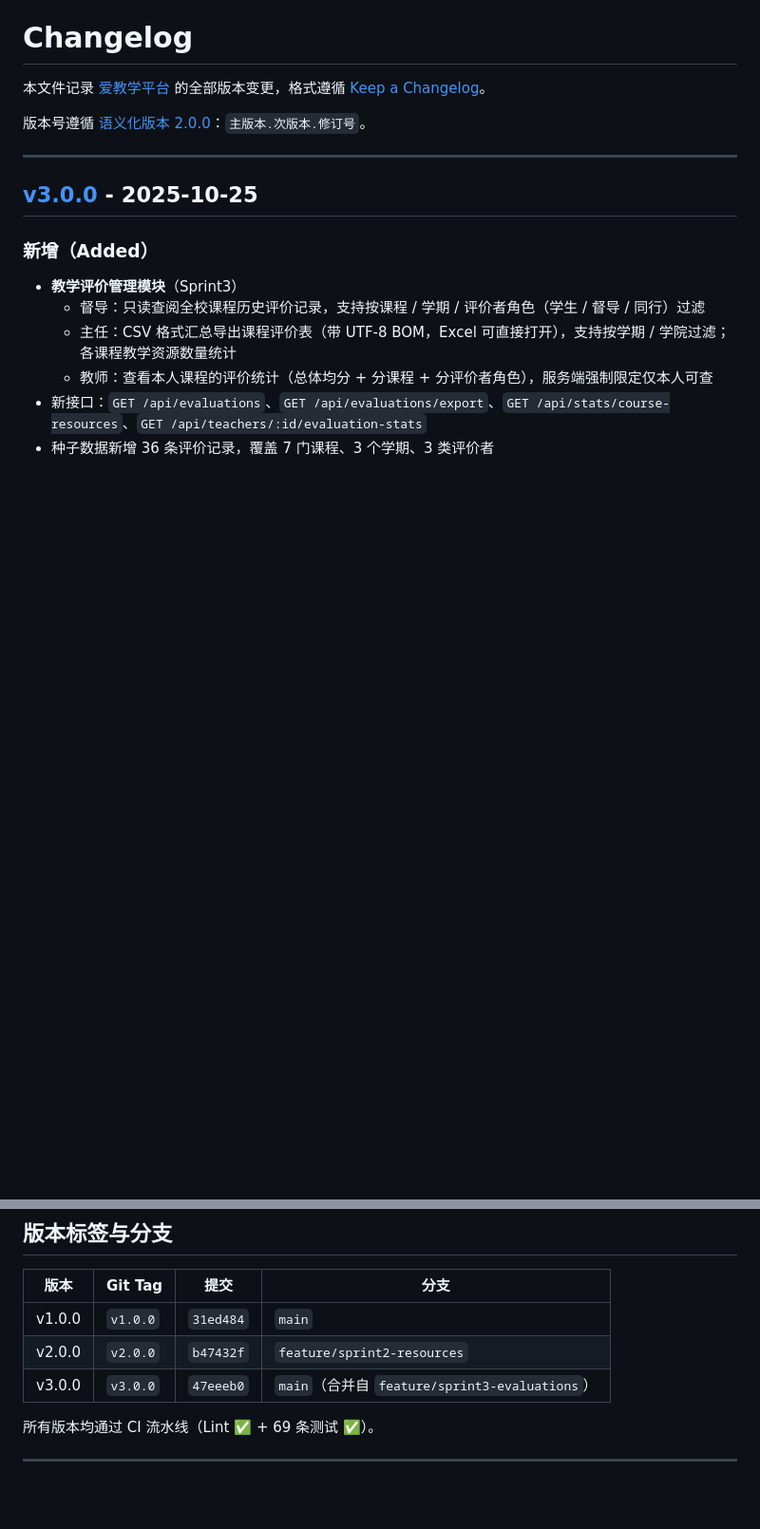
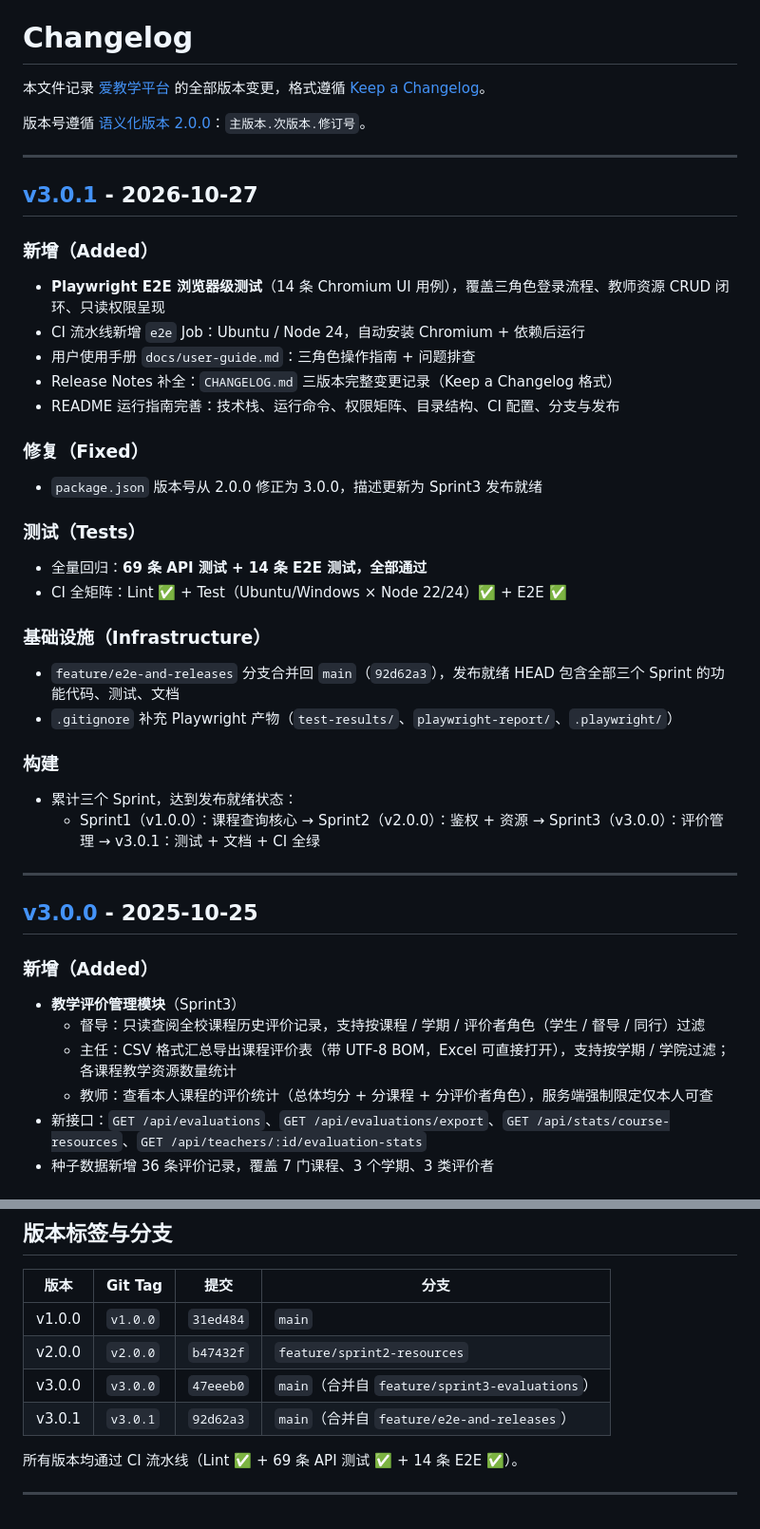
Before and after one commit to Moira121/teaching-resource-system, a Markdown page: CHANGELOG.md, 2 parts joined by grey strips. Shown at 95% size. GitHub-like rendering; blank space fills up the shorter version.

Commit message:
docs: add v3.0.1 release entry to CHANGELOG

```diff
--- a/CHANGELOG.md
+++ b/CHANGELOG.md
@@ -3,6 +3,37 @@
 本文件记录 [爱教学平台](https://github.com/Moira121/teaching-resource-system) 的全部版本变更，格式遵循 [Keep a Changelog](https://keepachangelog.com/zh-CN/1.1.0/)。
 
 版本号遵循 [语义化版本 2.0.0](https://semver.org/lang/zh-CN/)：`主版本.次版本.修订号`。
+
+---
+
+## [v3.0.1] - 2026-10-27
+
+### 新增（Added）
+
+- **Playwright E2E 浏览器级测试**（14 条 Chromium UI 用例），覆盖三角色登录流程、教师资源 CRUD 闭环、只读权限呈现
+- CI 流水线新增 `e2e` Job：Ubuntu / Node 24，自动安装 Chromium + 依赖后运行
+- 用户使用手册 `docs/user-guide.md`：三角色操作指南 + 问题排查
+- Release Notes 补全：`CHANGELOG.md` 三版本完整变更记录（Keep a Changelog 格式）
+- README 运行指南完善：技术栈、运行命令、权限矩阵、目录结构、CI 配置、分支与发布
+
+### 修复（Fixed）
+
+- `package.json` 版本号从 2.0.0 修正为 3.0.0，描述更新为 Sprint3 发布就绪
+
+### 测试（Tests）
+
+- 全量回归：**69 条 API 测试 + 14 条 E2E 测试，全部通过**
+- CI 全矩阵：Lint ✅ + Test（Ubuntu/Windows × Node 22/24）✅ + E2E ✅
+
+### 基础设施（Infrastructure）
+
+- `feature/e2e-and-releases` 分支合并回 `main`（`92d62a3`），发布就绪 HEAD 包含全部三个 Sprint 的功能代码、测试、文档
+- `.gitignore` 补充 Playwright 产物（`test-results/`、`playwright-report/`、`.playwright/`）
+
+### 构建
+
+- 累计三个 Sprint，达到发布就绪状态：
+  - Sprint1（v1.0.0）：课程查询核心 → Sprint2（v2.0.0）：鉴权 + 资源 → Sprint3（v3.0.0）：评价管理 → v3.0.1：测试 + 文档 + CI 全绿
 
 ---
 
@@ -110,8 +141,9 @@
 | v1.0.0 | `v1.0.0` | `31ed484` | `main` |
 | v2.0.0 | `v2.0.0` | `b47432f` | `feature/sprint2-resources` |
 | v3.0.0 | `v3.0.0` | `47eeeb0` | `main`（合并自 `feature/sprint3-evaluations`） |
+| v3.0.1 | `v3.0.1` | `92d62a3` | `main`（合并自 `feature/e2e-and-releases`） |
 
-所有版本均通过 CI 流水线（Lint ✅ + 69 条测试 ✅）。
+所有版本均通过 CI 流水线（Lint ✅ + 69 条 API 测试 ✅ + 14 条 E2E ✅）。
 
 ---
 
```
Also changed, not shown: other parts of CHANGELOG.md (+2 -1 lines).
